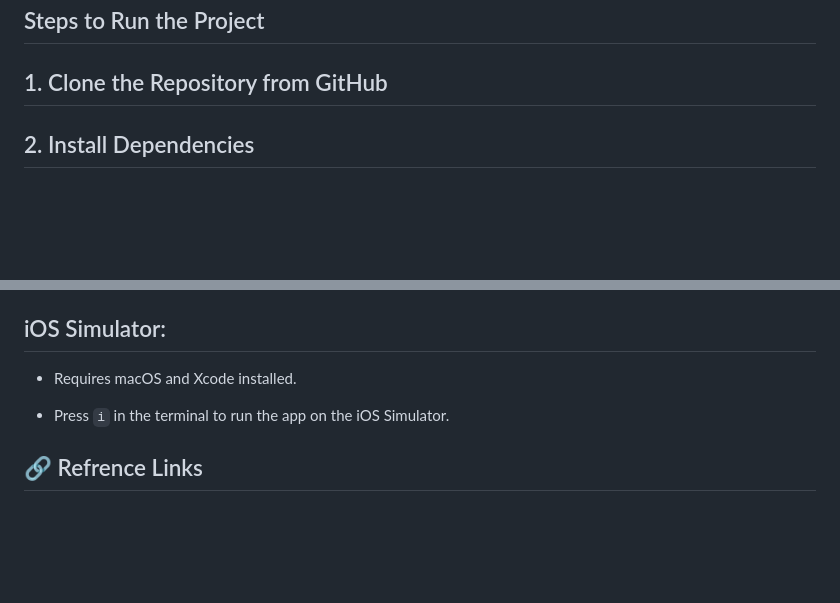
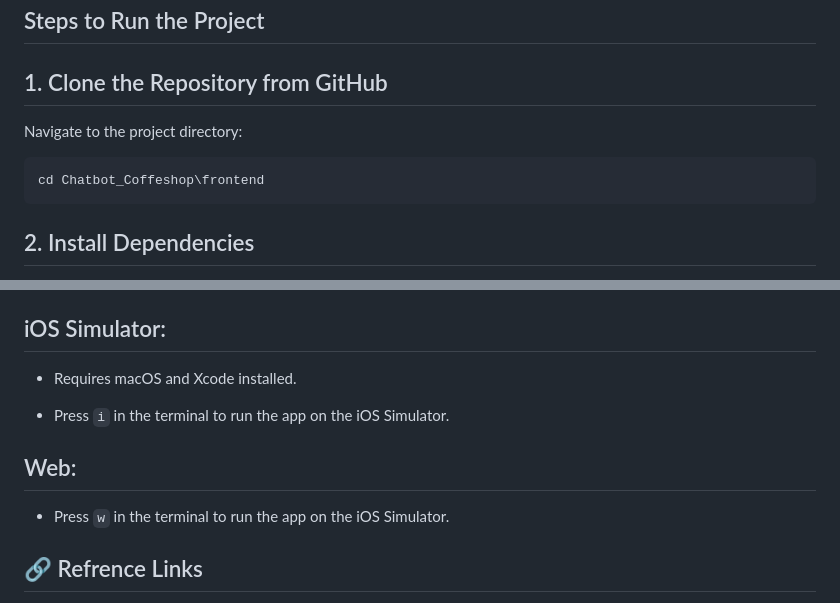
Before and after one commit to truonghoangkhiem/Chatbot_Coffeshop, a Markdown page: README.md, 2 parts joined by grey strips. GitHub-like rendering; blank space fills up the shorter version.

Commit message:
update Readme, update how to Guide to Running a React Native Project on Expo Platform in file Readme.md

````diff
--- a/README.md
+++ b/README.md
@@ -92,6 +92,12 @@ npm install -g expo-cli
 
 ## 1. Clone the Repository from GitHub
 
+Navigate to the project directory:
+
+```bash
+cd Chatbot_Coffeshop\frontend
+```
+
 ## 2. Install Dependencies
 
 Run the following command to install the required libraries:
@@ -128,6 +134,10 @@ npm start
 
 - Press `i` in the terminal to run the app on the iOS Simulator.
 
+## Web:
+
+- Press `w` in the terminal to run the app on the iOS Simulator.
+
 ## 🔗 Refrence Links
 
 - [RunPod](https://rebrand.ly/Runpod-Abdullah): RunPod Official Site - Infrastructure for deploying and scaling machine learning models.
````
